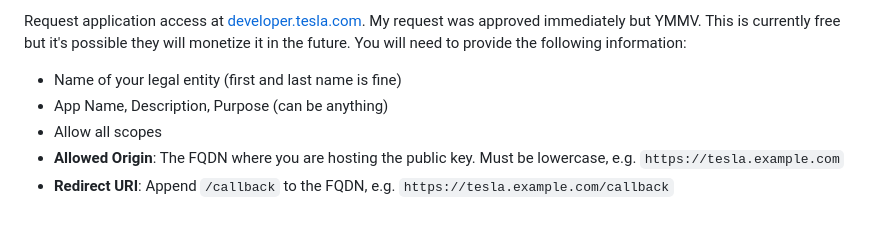
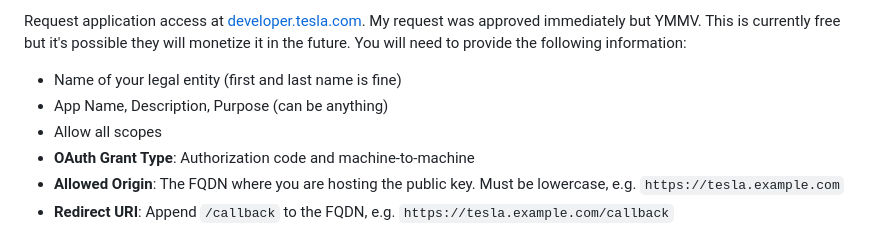
Before and after one commit to llamafilm/tesla-http-proxy-addon, a Markdown page: tesla_http_proxy/DOCS.md, the part around the change. Drawn GitHub-style.

```diff
--- a/tesla_http_proxy/DOCS.md
+++ b/tesla_http_proxy/DOCS.md
@@ -15,6 +15,7 @@ Request application access at [developer.tesla.com](https://developer.tesla.com)
 - Name of your legal entity (first and last name is fine)
 - App Name, Description, Purpose (can be anything)
 - Allow all scopes
+- **OAuth Grant Type**: Authorization code and machine-to-machine
 - **Allowed Origin**: The FQDN where you are hosting the public key.  Must be lowercase, e.g. `https://tesla.example.com`
 - **Redirect URI**: Append `/callback` to the FQDN, e.g. `https://tesla.example.com/callback`
 
```
